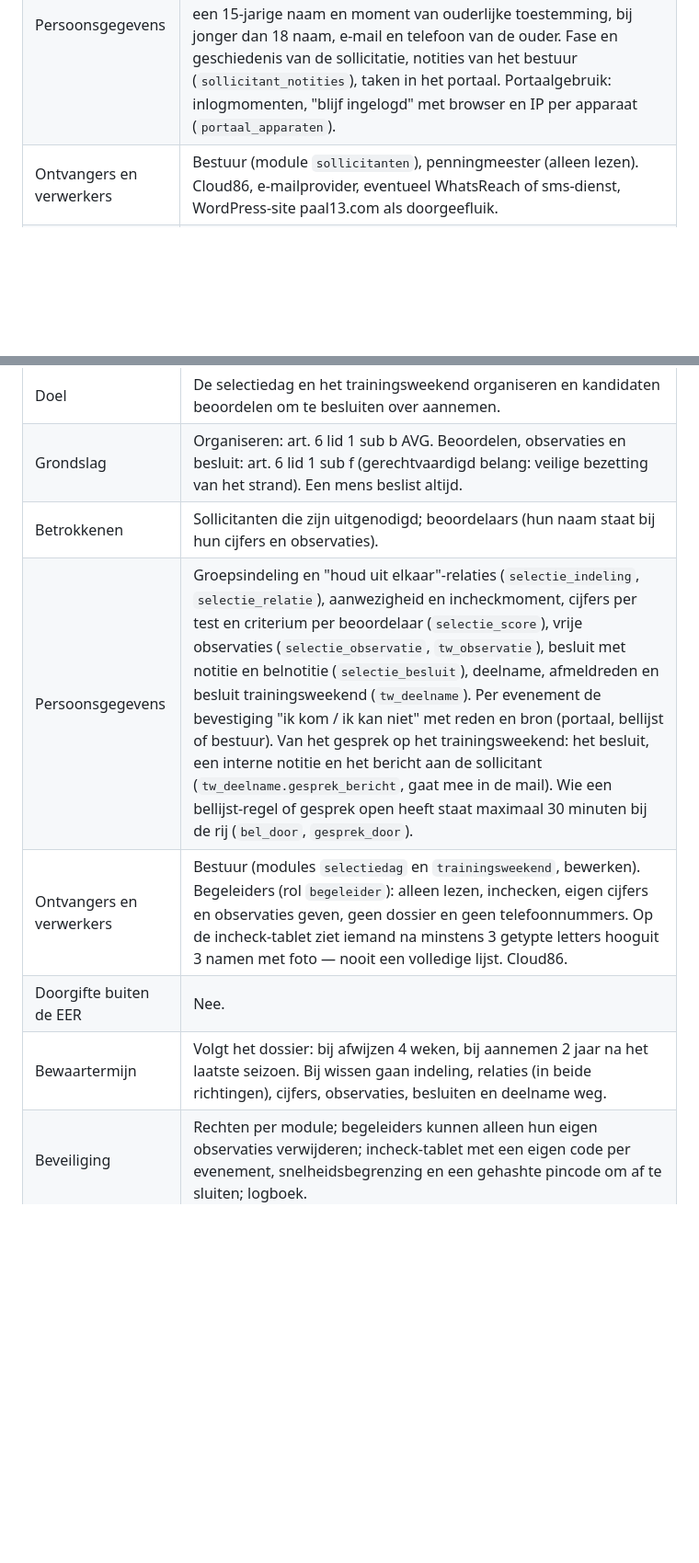
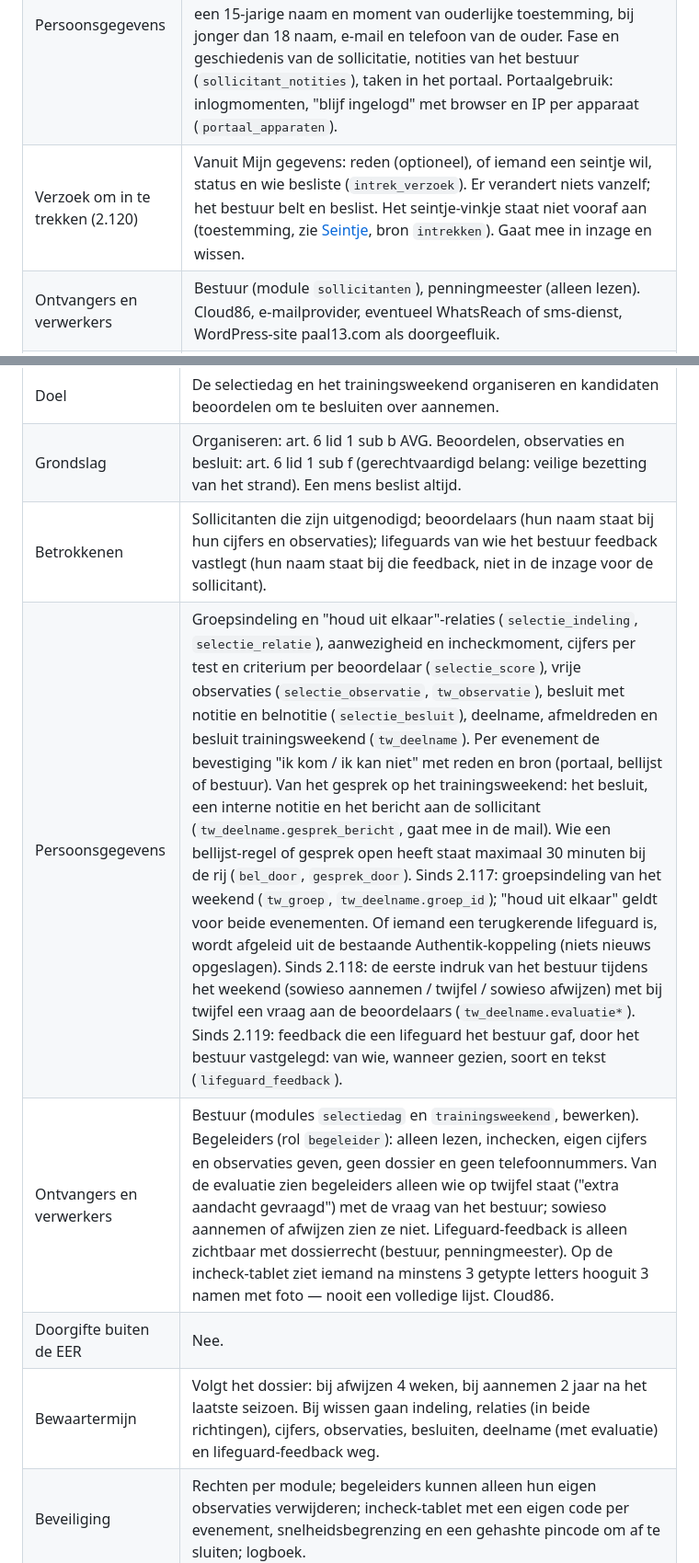
Before and after one commit to lucasdonker/RBSollicitatie, a Markdown page: docs/handleiding/verwerkingsregister.md, 2 parts joined by grey strips. Shown at 92% size. Drawn GitHub-style; blank space fills up the shorter version.

Commit message:
docs: verwerkingsregister bijgewerkt voor 2.117-2.121
TW-groepen, lifeguard afgeleid uit Authentik, evaluatie bestuur (wat begeleiders zien),
lifeguard-feedback (betrokkenen, ontvangers, wissen) en het verzoek om in te trekken.

```diff
--- a/docs/handleiding/verwerkingsregister.md
+++ b/docs/handleiding/verwerkingsregister.md
@@ -122,6 +122,7 @@ bedrijf daarbij is aangesloten, of op standaardcontractbepalingen.
 | Grondslag | Art. 6 lid 1 sub b AVG: nodig om op verzoek van de sollicitant een arbeidsovereenkomst te kunnen sluiten. Het vinkje bij de privacyverklaring betekent "gelezen", geen toestemming. De ouder van een 15-jarige geeft bij het aanmelden toestemming (zie [Bijzonderheden](#bijzonderheden)). |
 | Betrokkenen | Sollicitanten (vanaf 15 jaar); ouders of verzorgers van sollicitanten jonger dan 18. |
 | Persoonsgegevens | Naam, geboortedatum, e-mailadres, telefoonnummer, geslacht (optioneel, alleen voor de slaapindeling in het trainingsweekend), bron van de aanmelding (`bron_code`, `bron_label`), moment, versie en IP-adres van het lezen van de privacyverklaring (`privacy_ip`), bij een 15-jarige naam en moment van ouderlijke toestemming, bij jonger dan 18 naam, e-mail en telefoon van de ouder. Fase en geschiedenis van de sollicitatie, notities van het bestuur (`sollicitant_notities`), taken in het portaal. Portaalgebruik: inlogmomenten, "blijf ingelogd" met browser en IP per apparaat (`portaal_apparaten`). |
+| Verzoek om in te trekken (2.120) | Vanuit Mijn gegevens: reden (optioneel), of iemand een seintje wil, status en wie besliste (`intrek_verzoek`). Er verandert niets vanzelf; het bestuur belt en beslist. Het seintje-vinkje staat niet vooraf aan (toestemming, zie [Seintje](#seintje-bij-de-volgende-werving), bron `intrekken`). Gaat mee in inzage en wissen. |
 | Ontvangers en verwerkers | Bestuur (module `sollicitanten`), penningmeester (alleen lezen). Cloud86, e-mailprovider, eventueel WhatsReach of sms-dienst, WordPress-site paal13.com als doorgeefluik. |
 | Doorgifte buiten de EER | Nee, behalve bij berichten via WhatsApp (zie [Berichten](#berichten)). |
 | Bewaartermijn | Afgewezen of afgehaakt: anonimiseren 4 weken na het besluit (`bewaar.afgewezen_weken`, standaard 4); met een seintje maximaal 12 maanden (zie [Seintje bij de volgende werving](#seintje-bij-de-volgende-werving)). Aanmelding niet afgemaakt (fase aangemeld, geen formulier, geen beschikbaarheid): verwijderen na 3 maanden (`bewaar.onvoltooid_mnd`, standaard 3). Aangenomen: zolang iemand bij ons werkt en daarna 2 jaar na het laatste seizoen (`bewaar.aangenomen_jaar`, standaard 2); dan wordt het dossier leeggemaakt en de persoon geanonimiseerd zodra er geen loondocumenten meer zijn. "Blijf ingelogd": 60 dagen (vast), en weg bij wissen of anonimiseren. Wat er bij anonimiseren verdwijnt, staat op één plek: `avg_sollicitatie_leegmaken()` in `includes/avg_wissen.php` (formulieren, beschikbaarheid, selectiedag, trainingsweekend, notities, AI-gegevens, apparaten, bewijsspoor van ondertekeningen). De sollicitatierij zelf blijft zonder persoonsgegevens staan voor de statistiek, net als de loonplanning (zonder notitie). |
@@ -152,11 +153,11 @@ bedrijf daarbij is aangesloten, of op standaardcontractbepalingen.
 |---|---|
 | Doel | De selectiedag en het trainingsweekend organiseren en kandidaten beoordelen om te besluiten over aannemen. |
 | Grondslag | Organiseren: art. 6 lid 1 sub b AVG. Beoordelen, observaties en besluit: art. 6 lid 1 sub f (gerechtvaardigd belang: veilige bezetting van het strand). Een mens beslist altijd. |
-| Betrokkenen | Sollicitanten die zijn uitgenodigd; beoordelaars (hun naam staat bij hun cijfers en observaties). |
-| Persoonsgegevens | Groepsindeling en "houd uit elkaar"-relaties (`selectie_indeling`, `selectie_relatie`), aanwezigheid en incheckmoment, cijfers per test en criterium per beoordelaar (`selectie_score`), vrije observaties (`selectie_observatie`, `tw_observatie`), besluit met notitie en belnotitie (`selectie_besluit`), deelname, afmeldreden en besluit trainingsweekend (`tw_deelname`). Per evenement de bevestiging "ik kom / ik kan niet" met reden en bron (portaal, bellijst of bestuur). Van het gesprek op het trainingsweekend: het besluit, een interne notitie en het bericht aan de sollicitant (`tw_deelname.gesprek_bericht`, gaat mee in de mail). Wie een bellijst-regel of gesprek open heeft staat maximaal 30 minuten bij de rij (`bel_door`, `gesprek_door`). |
-| Ontvangers en verwerkers | Bestuur (modules `selectiedag` en `trainingsweekend`, bewerken). Begeleiders (rol `begeleider`): alleen lezen, inchecken, eigen cijfers en observaties geven, geen dossier en geen telefoonnummers. Op de incheck-tablet ziet iemand na minstens 3 getypte letters hooguit 3 namen met foto — nooit een volledige lijst. Cloud86. |
+| Betrokkenen | Sollicitanten die zijn uitgenodigd; beoordelaars (hun naam staat bij hun cijfers en observaties); lifeguards van wie het bestuur feedback vastlegt (hun naam staat bij die feedback, niet in de inzage voor de sollicitant). |
+| Persoonsgegevens | Groepsindeling en "houd uit elkaar"-relaties (`selectie_indeling`, `selectie_relatie`), aanwezigheid en incheckmoment, cijfers per test en criterium per beoordelaar (`selectie_score`), vrije observaties (`selectie_observatie`, `tw_observatie`), besluit met notitie en belnotitie (`selectie_besluit`), deelname, afmeldreden en besluit trainingsweekend (`tw_deelname`). Per evenement de bevestiging "ik kom / ik kan niet" met reden en bron (portaal, bellijst of bestuur). Van het gesprek op het trainingsweekend: het besluit, een interne notitie en het bericht aan de sollicitant (`tw_deelname.gesprek_bericht`, gaat mee in de mail). Wie een bellijst-regel of gesprek open heeft staat maximaal 30 minuten bij de rij (`bel_door`, `gesprek_door`). Sinds 2.117: groepsindeling van het weekend (`tw_groep`, `tw_deelname.groep_id`); "houd uit elkaar" geldt voor beide evenementen. Of iemand een terugkerende lifeguard is, wordt afgeleid uit de bestaande Authentik-koppeling (niets nieuws opgeslagen). Sinds 2.118: de eerste indruk van het bestuur tijdens het weekend (sowieso aannemen / twijfel / sowieso afwijzen) met bij twijfel een vraag aan de beoordelaars (`tw_deelname.evaluatie*`). Sinds 2.119: feedback die een lifeguard het bestuur gaf, door het bestuur vastgelegd: van wie, wanneer gezien, soort en tekst (`lifeguard_feedback`). |
+| Ontvangers en verwerkers | Bestuur (modules `selectiedag` en `trainingsweekend`, bewerken). Begeleiders (rol `begeleider`): alleen lezen, inchecken, eigen cijfers en observaties geven, geen dossier en geen telefoonnummers. Van de evaluatie zien begeleiders alleen wie op twijfel staat ("extra aandacht gevraagd") met de vraag van het bestuur; sowieso aannemen of afwijzen zien ze niet. Lifeguard-feedback is alleen zichtbaar met dossierrecht (bestuur, penningmeester). Op de incheck-tablet ziet iemand na minstens 3 getypte letters hooguit 3 namen met foto — nooit een volledige lijst. Cloud86. |
 | Doorgifte buiten de EER | Nee. |
-| Bewaartermijn | Volgt het dossier: bij afwijzen 4 weken, bij aannemen 2 jaar na het laatste seizoen. Bij wissen gaan indeling, relaties (in beide richtingen), cijfers, observaties, besluiten en deelname weg. |
+| Bewaartermijn | Volgt het dossier: bij afwijzen 4 weken, bij aannemen 2 jaar na het laatste seizoen. Bij wissen gaan indeling, relaties (in beide richtingen), cijfers, observaties, besluiten, deelname (met evaluatie) en lifeguard-feedback weg. |
 | Beveiliging | Rechten per module; begeleiders kunnen alleen hun eigen observaties verwijderen; incheck-tablet met een eigen code per evenement, snelheidsbegrenzing en een gehashte pincode om af te sluiten; logboek. |
 
 ## Gezondheidsverklaring en intake
```
